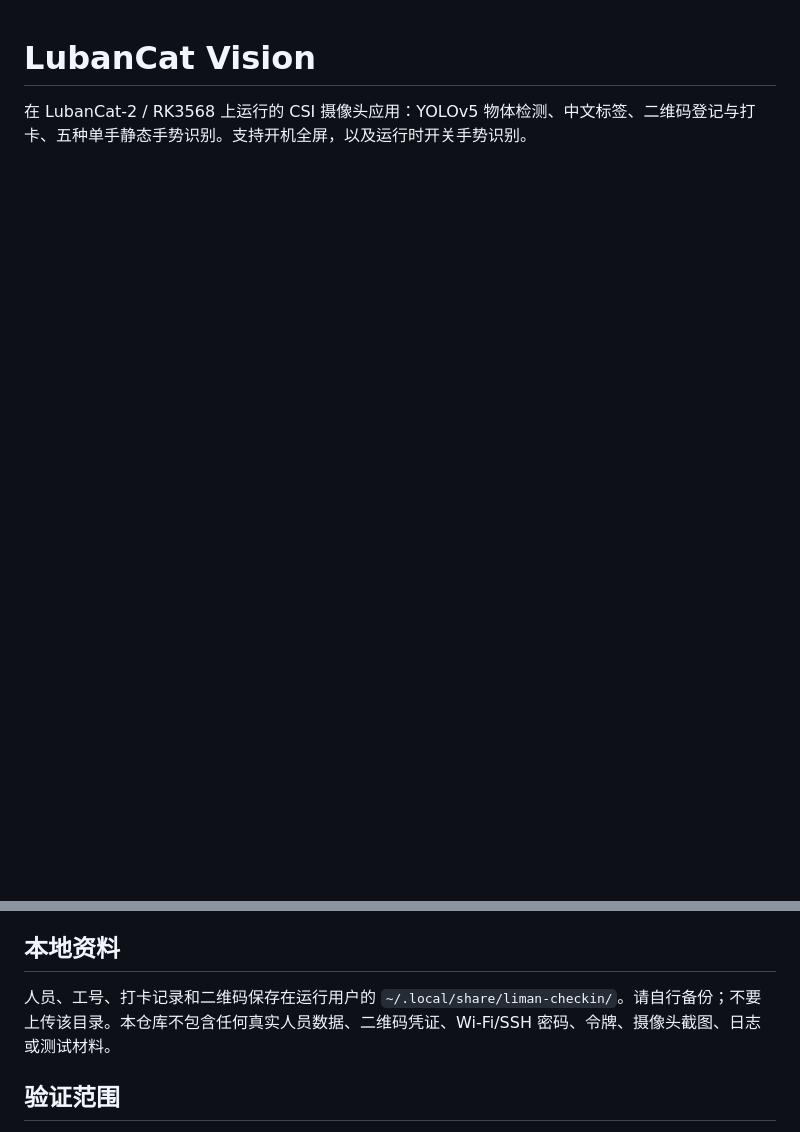
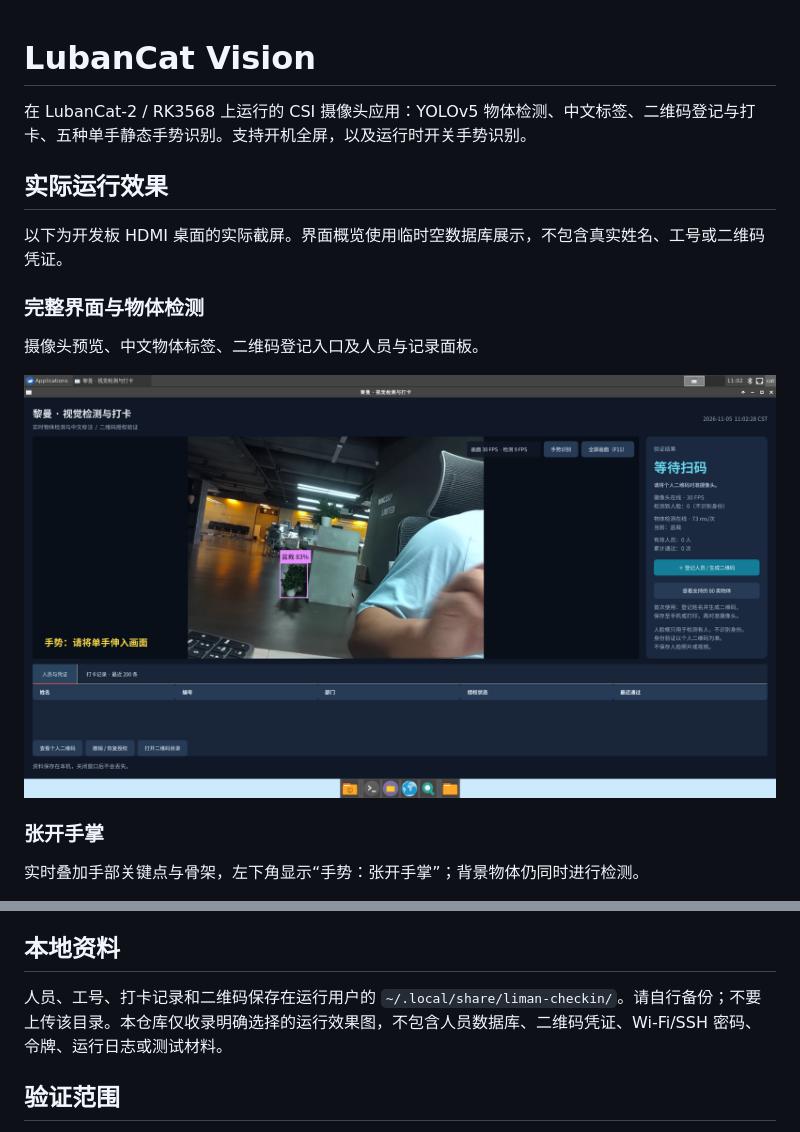
Before and after one commit to zhiqianzheng/lubancat-vision, a Markdown page: README.md, 2 parts joined by grey strips. GitHub-like rendering; pictures changed too: assets/screenshots/interface-overview.png (added); blank space fills up the shorter version.

Commit message:
Show actual board interface and gesture screenshots in README

```diff
--- a/README.md
+++ b/README.md
@@ -1,3 +1,18 @@
 # LubanCat Vision
 
 在 LubanCat-2 / RK3568 上运行的 CSI 摄像头应用：YOLOv5 物体检测、中文标签、二维码登记与打卡、五种单手静态手势识别。支持开机全屏，以及运行时开关手势识别。
+
+## 实际运行效果
+
+以下为开发板 HDMI 桌面的实际截屏。界面概览使用临时空数据库展示，不包含真实姓名、工号或二维码凭证。
+
+### 完整界面与物体检测
+
+摄像头预览、中文物体标签、二维码登记入口及人员与记录面板。
+
+![开发板上的完整应用界面与 YOLO 物体检测](assets/screenshots/interface-overview.png)
+
+### 张开手掌
+
+实时叠加手部关键点与骨架，左下角显示“手势：张开手掌”；背景物体仍同时进行检测。
+
@@ -54,7 +76,7 @@ LubanCat-2 v3 / RK3568，Debian 10，Linux 4.19，Python 3.7.3，OpenCV 3.2，GT
 
 ## 本地资料
 
-人员、工号、打卡记录和二维码保存在运行用户的 `~/.local/share/liman-checkin/`。请自行备份；不要上传该目录。本仓库不包含任何真实人员数据、二维码凭证、Wi-Fi/SSH 密码、令牌、摄像头截图、日志或测试材料。
+人员、工号、打卡记录和二维码保存在运行用户的 `~/.local/share/liman-checkin/`。请自行备份；不要上传该目录。本仓库仅收录明确选择的运行效果图，不包含人员数据库、二维码凭证、Wi-Fi/SSH 密码、令牌、运行日志或测试材料。
 
 ## 验证范围
 
```
Also changed, not shown: other parts of README.md (+7 -0 lines), 2 other files.
